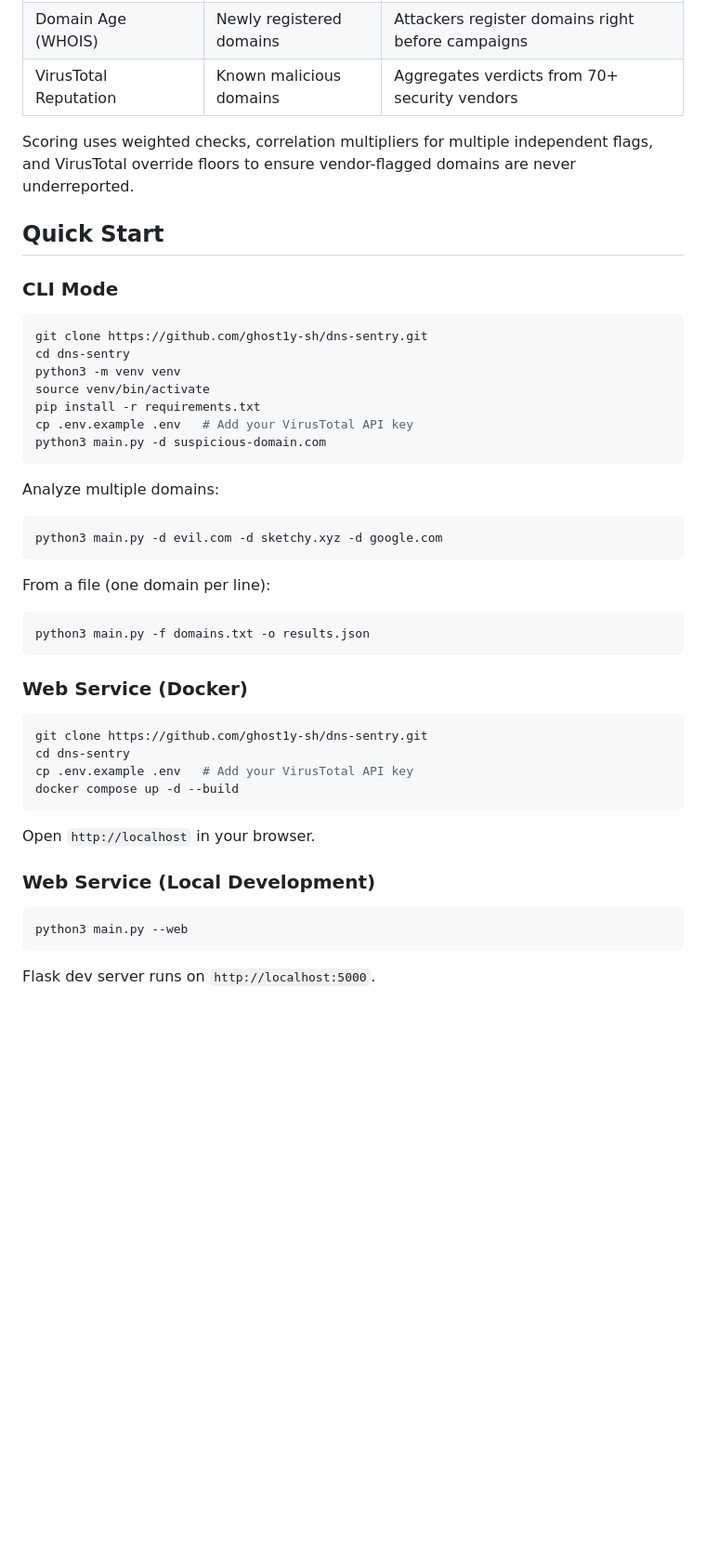
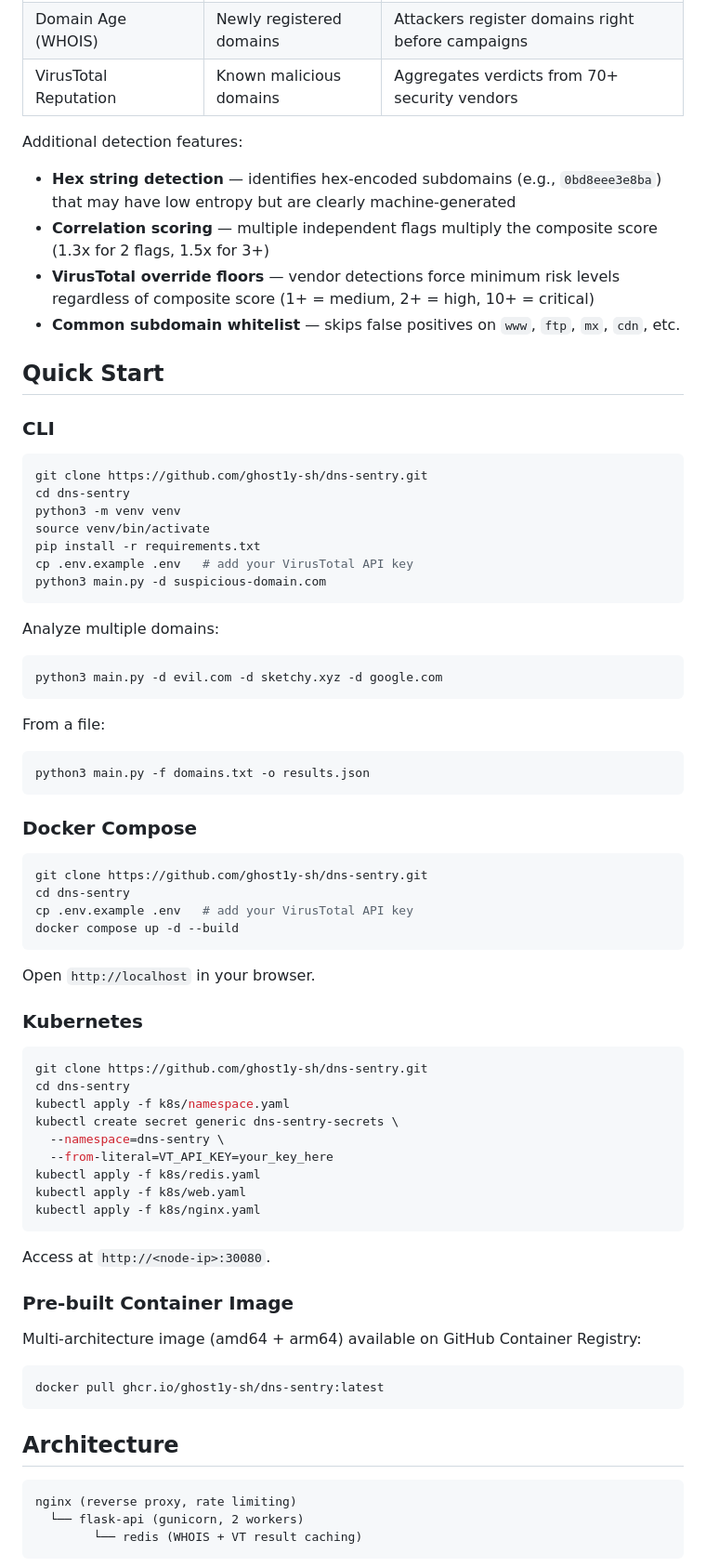
Before and after one commit to ghost1y-sh/dns-sentry, a Markdown page: README.md, the part around one of its changes. Shown at 93% size. Drawn GitHub-style; blank space fills up the shorter version.

````diff
--- a/README.md
+++ b/README.md
@@ -14,11 +18,16 @@ dns-sentry runs domains through five detection checks and produces a normalized
 | Domain Age (WHOIS) | Newly registered domains | Attackers register domains right before campaigns |
 | VirusTotal Reputation | Known malicious domains | Aggregates verdicts from 70+ security vendors |
 
-Scoring uses weighted checks, correlation multipliers for multiple independent flags, and VirusTotal override floors to ensure vendor-flagged domains are never underreported.
+Additional detection features:
+
+- **Hex string detection** — identifies hex-encoded subdomains (e.g., `0bd8eee3e8ba`) that may have low entropy but are clearly machine-generated
+- **Correlation scoring** — multiple independent flags multiply the composite score (1.3x for 2 flags, 1.5x for 3+)
+- **VirusTotal override floors** — vendor detections force minimum risk levels regardless of composite score (1+ = medium, 2+ = high, 10+ = critical)
+- **Common subdomain whitelist** — skips false positives on `www`, `ftp`, `mx`, `cdn`, etc.
 
 ## Quick Start
 
-### CLI Mode
+### CLI
 
 ```bash
 git clone https://github.com/ghost1y-sh/dns-sentry.git
@@ -26,7 +35,7 @@ cd dns-sentry
 python3 -m venv venv
 source venv/bin/activate
 pip install -r requirements.txt
-cp .env.example .env   # Add your VirusTotal API key
+cp .env.example .env   # add your VirusTotal API key
 python3 main.py -d suspicious-domain.com
 ```
 
@@ -35,26 +44,51 @@ Analyze multiple domains:
 python3 main.py -d evil.com -d sketchy.xyz -d google.com
 ```
 
-From a file (one domain per line):
+From a file:
 ```bash
 python3 main.py -f domains.txt -o results.json
 ```
 
-### Web Service (Docker)
+### Docker Compose
 
 ```bash
 git clone https://github.com/ghost1y-sh/dns-sentry.git
 cd dns-sentry
-cp .env.example .env   # Add your VirusTotal API key
+cp .env.example .env   # add your VirusTotal API key
 docker compose up -d --build
 ```
 
 Open `http://localhost` in your browser.
 
-### Web Service (Local Development)
+### Kubernetes
 
 ```bash
-python3 main.py --web
+git clone https://github.com/ghost1y-sh/dns-sentry.git
+cd dns-sentry
+kubectl apply -f k8s/namespace.yaml
+kubectl create secret generic dns-sentry-secrets \
+  --namespace=dns-sentry \
+  --from-literal=VT_API_KEY=your_key_here
+kubectl apply -f k8s/redis.yaml
+kubectl apply -f k8s/web.yaml
+kubectl apply -f k8s/nginx.yaml
 ```
 
-Flask dev server runs on `http://localhost:5000`.
+Access at `http://<node-ip>:30080`.
+
+### Pre-built Container Image
+
+Multi-architecture image (amd64 + arm64) available on GitHub Container Registry:
+
+```bash
+docker pull ghcr.io/ghost1y-sh/dns-sentry:latest
+```
+
+## Architecture
+
+```
+nginx (reverse proxy, rate limiting)
+  └── flask-api (gunicorn, 2 workers)
+        └── redis (WHOIS + VT result caching)
+```
+
````
Also changed, not shown: other parts of README.md (+130 -46 lines).
